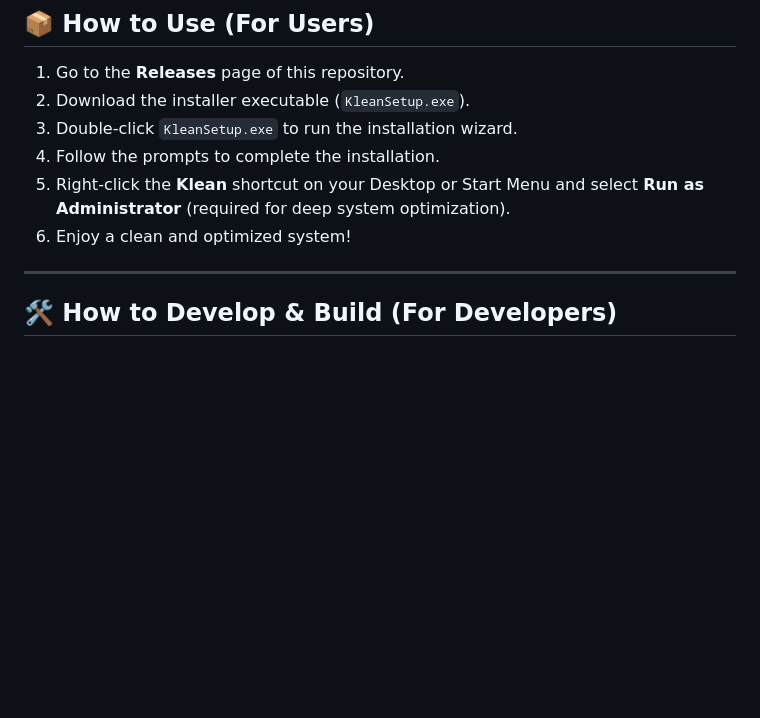
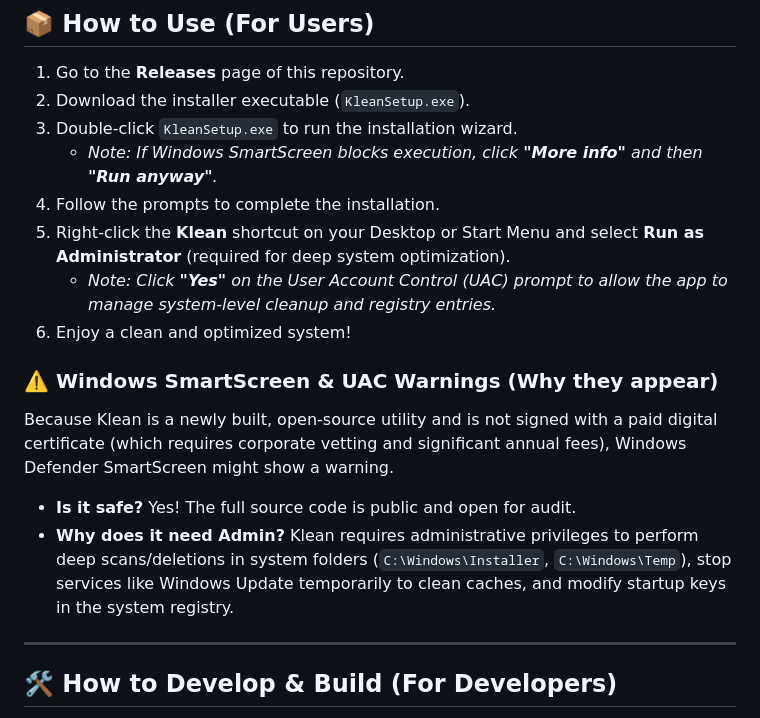
Before and after one commit to leodevsg/klean-cleaner, a Markdown page: README.md, the part around the change. Drawn GitHub-style; blank space fills up the shorter version.

Commit message:
docs: Add Windows SmartScreen and UAC warnings bypass instructions to README

```diff
--- a/README.md
+++ b/README.md
@@ -32,9 +32,16 @@ Klean is a modern, premium-looking desktop application built with Electron, Expr
 1.  Go to the **Releases** page of this repository.
 2.  Download the installer executable (`KleanSetup.exe`).
 3.  Double-click `KleanSetup.exe` to run the installation wizard.
+    *   *Note: If Windows SmartScreen blocks execution, click **"More info"** and then **"Run anyway"**.*
 4.  Follow the prompts to complete the installation.
 5.  Right-click the **Klean** shortcut on your Desktop or Start Menu and select **Run as Administrator** (required for deep system optimization).
+    *   *Note: Click **"Yes"** on the User Account Control (UAC) prompt to allow the app to manage system-level cleanup and registry entries.*
 6.  Enjoy a clean and optimized system!
+
+### ⚠️ Windows SmartScreen & UAC Warnings (Why they appear)
+Because Klean is a newly built, open-source utility and is not signed with a paid digital certificate (which requires corporate vetting and significant annual fees), Windows Defender SmartScreen might show a warning.
+*   **Is it safe?** Yes! The full source code is public and open for audit.
+*   **Why does it need Admin?** Klean requires administrative privileges to perform deep scans/deletions in system folders (`C:\Windows\Installer`, `C:\Windows\Temp`), stop services like Windows Update temporarily to clean caches, and modify startup keys in the system registry.
 
 ---
 
```
